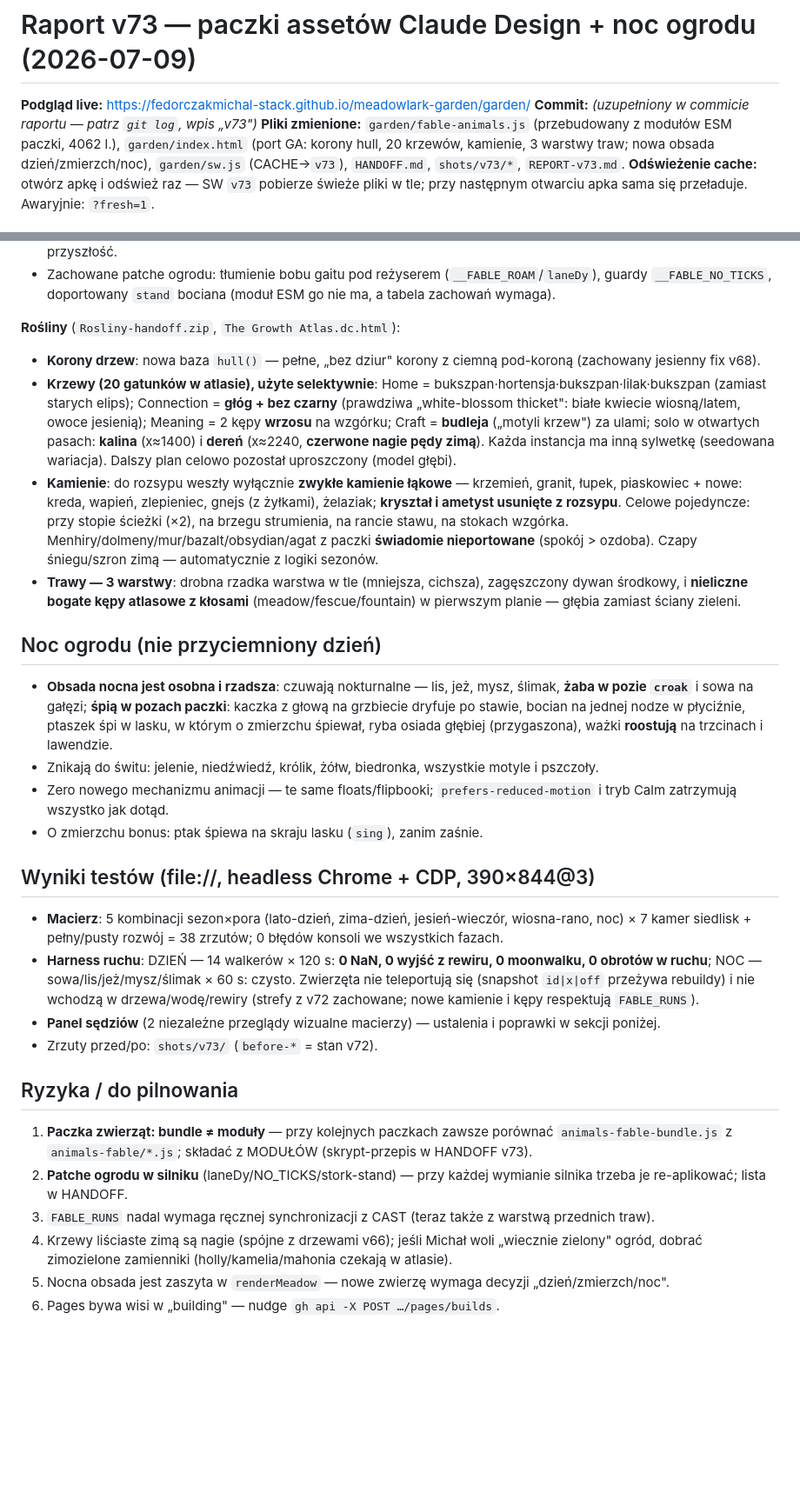
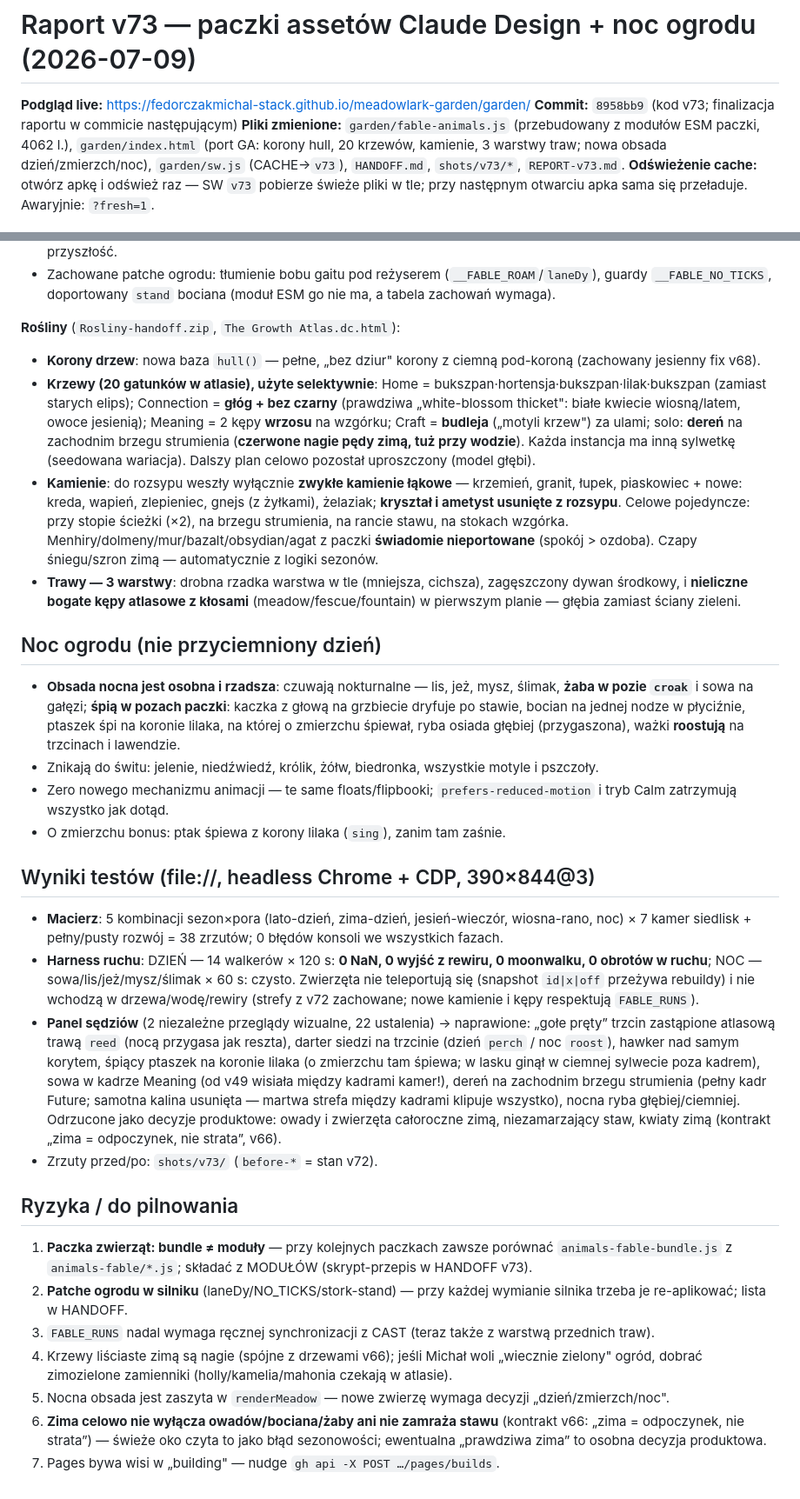
Before and after one commit to fedorczakmichal-stack/meadowlark-garden, a Markdown page: REPORT-v73.md, 2 parts joined by grey strips. Shown at 87% size. Drawn GitHub-style; blank space fills up the shorter version.

Commit message:
v73: finalize report (code hash, post-review placements)
Co-Authored-By: Claude Fable 5 <noreply@anthropic.com>

```diff
--- a/REPORT-v73.md
+++ b/REPORT-v73.md
@@ -1,7 +1,7 @@
 # Raport v73 — paczki assetów Claude Design + noc ogrodu (2026-07-09)
 
 **Podgląd live:** https://fedorczakmichal-stack.github.io/meadowlark-garden/garden/
-**Commit:** _(uzupełniony w commicie raportu — patrz `git log`, wpis „v73")_
+**Commit:** `8958bb9` (kod v73; finalizacja raportu w commicie następującym)
 **Pliki zmienione:** `garden/fable-animals.js` (przebudowany z modułów ESM paczki, 4062 l.), `garden/index.html` (port GA: korony hull, 20 krzewów, kamienie, 3 warstwy traw; nowa obsada dzień/zmierzch/noc), `garden/sw.js` (CACHE→`v73`), `HANDOFF.md`, `shots/v73/*`, `REPORT-v73.md`.
 **Odświeżenie cache:** otwórz apkę i odśwież raz — SW `v73` pobierze świeże pliki w tle; przy następnym otwarciu apka sama się przeładuje. Awaryjnie: `?fresh=1`.
 
@@ -15,20 +15,20 @@
 
 **Rośliny** (`Rosliny-handoff.zip`, `The Growth Atlas.dc.html`):
 - **Korony drzew**: nowa baza `hull()` — pełne, „bez dziur" korony z ciemną pod-koroną (zachowany jesienny fix v68).
-- **Krzewy (20 gatunków w atlasie), użyte selektywnie**: Home = bukszpan·hortensja·bukszpan·lilak·bukszpan (zamiast starych elips); Connection = **głóg + bez czarny** (prawdziwa „white-blossom thicket": białe kwiecie wiosną/latem, owoce jesienią); Meaning = 2 kępy **wrzosu** na wzgórku; Craft = **budleja** („motyli krzew") za ulami; solo w otwartych pasach: **kalina** (x≈1400) i **dereń** (x≈2240, **czerwone nagie pędy zimą**). Każda instancja ma inną sylwetkę (seedowana wariacja). Dalszy plan celowo pozostał uproszczony (model głębi).
+- **Krzewy (20 gatunków w atlasie), użyte selektywnie**: Home = bukszpan·hortensja·bukszpan·lilak·bukszpan (zamiast starych elips); Connection = **głóg + bez czarny** (prawdziwa „white-blossom thicket": białe kwiecie wiosną/latem, owoce jesienią); Meaning = 2 kępy **wrzosu** na wzgórku; Craft = **budleja** („motyli krzew") za ulami; solo: **dereń** na zachodnim brzegu strumienia (**czerwone nagie pędy zimą, tuż przy wodzie**). Każda instancja ma inną sylwetkę (seedowana wariacja). Dalszy plan celowo pozostał uproszczony (model głębi).
 - **Kamienie**: do rozsypu weszły wyłącznie **zwykłe kamienie łąkowe** — krzemień, granit, łupek, piaskowiec + nowe: kreda, wapień, zlepieniec, gnejs (z żyłkami), żelaziak; **kryształ i ametyst usunięte z rozsypu**. Celowe pojedyncze: przy stopie ścieżki (×2), na brzegu strumienia, na rancie stawu, na stokach wzgórka. Menhiry/dolmeny/mur/bazalt/obsydian/agat z paczki **świadomie nieportowane** (spokój > ozdoba). Czapy śniegu/szron zimą — automatycznie z logiki sezonów.
 - **Trawy — 3 warstwy**: drobna rzadka warstwa w tle (mniejsza, cichsza), zagęszczony dywan środkowy, i **nieliczne bogate kępy atlasowe z kłosami** (meadow/fescue/fountain) w pierwszym planie — głębia zamiast ściany zieleni.
 
 ## Noc ogrodu (nie przyciemniony dzień)
-- **Obsada nocna jest osobna i rzadsza**: czuwają nokturnalne — lis, jeż, mysz, ślimak, **żaba w pozie `croak`** i sowa na gałęzi; **śpią w pozach paczki**: kaczka z głową na grzbiecie dryfuje po stawie, bocian na jednej nodze w płyciźnie, ptaszek śpi w lasku, w którym o zmierzchu śpiewał, ryba osiada głębiej (przygaszona), ważki **roostują** na trzcinach i lawendzie.
+- **Obsada nocna jest osobna i rzadsza**: czuwają nokturnalne — lis, jeż, mysz, ślimak, **żaba w pozie `croak`** i sowa na gałęzi; **śpią w pozach paczki**: kaczka z głową na grzbiecie dryfuje po stawie, bocian na jednej nodze w płyciźnie, ptaszek śpi na koronie lilaka, na której o zmierzchu śpiewał, ryba osiada głębiej (przygaszona), ważki **roostują** na trzcinach i lawendzie.
 - Znikają do świtu: jelenie, niedźwiedź, królik, żółw, biedronka, wszystkie motyle i pszczoły.
 - Zero nowego mechanizmu animacji — te same floats/flipbooki; `prefers-reduced-motion` i tryb Calm zatrzymują wszystko jak dotąd.
-- O zmierzchu bonus: ptak śpiewa na skraju lasku (`sing`), zanim zaśnie.
+- O zmierzchu bonus: ptak śpiewa z korony lilaka (`sing`), zanim tam zaśnie.
 
 ## Wyniki testów (file://, headless Chrome + CDP, 390×844@3)
 - **Macierz**: 5 kombinacji sezon×pora (lato-dzień, zima-dzień, jesień-wieczór, wiosna-rano, noc) × 7 kamer siedlisk + pełny/pusty rozwój = 38 zrzutów; 0 błędów konsoli we wszystkich fazach.
 - **Harness ruchu**: DZIEŃ — 14 walkerów × 120 s: **0 NaN, 0 wyjść z rewiru, 0 moonwalku, 0 obrotów w ruchu**; NOC — sowa/lis/jeż/mysz/ślimak × 60 s: czysto. Zwierzęta nie teleportują się (snapshot `id|x|off` przeżywa rebuildy) i nie wchodzą w drzewa/wodę/rewiry (strefy z v72 zachowane; nowe kamienie i kępy respektują `FABLE_RUNS`).
-- **Panel sędziów** (2 niezależne przeglądy wizualne macierzy) — ustalenia i poprawki w sekcji poniżej.
+- **Panel sędziów** (2 niezależne przeglądy wizualne, 22 ustalenia) → naprawione: „gołe pręty” trzcin zastąpione atlasową trawą `reed` (nocą przygasa jak reszta), darter siedzi na trzcinie (dzień `perch` / noc `roost`), hawker nad samym korytem, śpiący ptaszek na koronie lilaka (o zmierzchu tam śpiewa; w lasku ginął w ciemnej sylwecie poza kadrem), sowa w kadrze Meaning (od v49 wisiała między kadrami kamer!), dereń na zachodnim brzegu strumienia (pełny kadr Future; samotna kalina usunięta — martwa strefa między kadrami klipuje wszystko), nocna ryba głębiej/ciemniej. Odrzucone jako decyzje produktowe: owady i zwierzęta całoroczne zimą, niezamarzający staw, kwiaty zimą (kontrakt „zima = odpoczynek, nie strata”, v66).
 - Zrzuty przed/po: `shots/v73/` (`before-*` = stan v72).
 
 ## Ryzyka / do pilnowania
@@ -37,4 +37,5 @@
 3. `FABLE_RUNS` nadal wymaga ręcznej synchronizacji z CAST (teraz także z warstwą przednich traw).
 4. Krzewy liściaste zimą są nagie (spójne z drzewami v66); jeśli Michał woli „wiecznie zielony" ogród, dobrać zimozielone zamienniki (holly/kamelia/mahonia czekają w atlasie).
 5. Nocna obsada jest zaszyta w `renderMeadow` — nowe zwierzę wymaga decyzji „dzień/zmierzch/noc".
-6. Pages bywa wisi w „building" — nudge `gh api -X POST …/pages/builds`.
+6. **Zima celowo nie wyłącza owadów/bociana/żaby ani nie zamraża stawu** (kontrakt v66: „zima = odpoczynek, nie strata”) — świeże oko czyta to jako błąd sezonowości; ewentualna „prawdziwa zima” to osobna decyzja produktowa.
+7. Pages bywa wisi w „building" — nudge `gh api -X POST …/pages/builds`.
```
